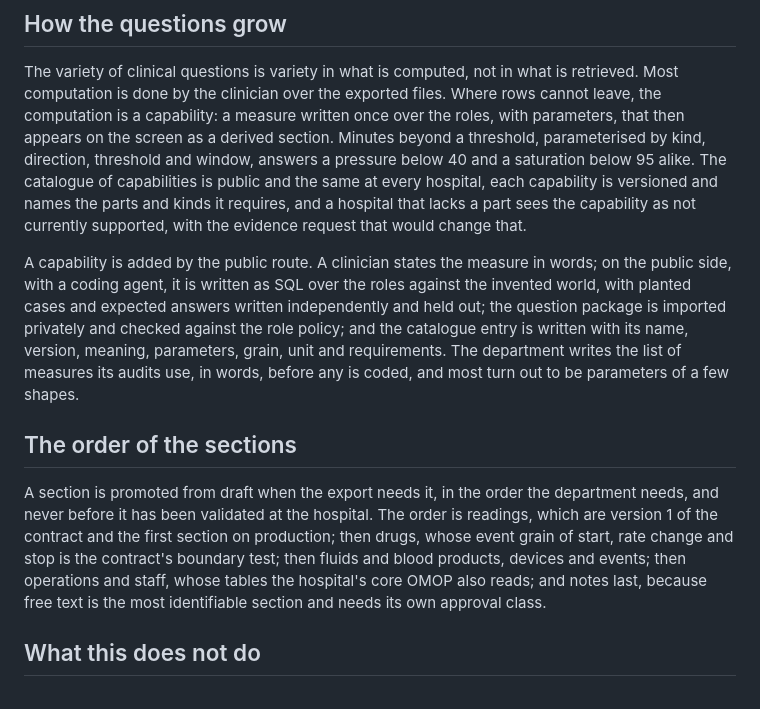
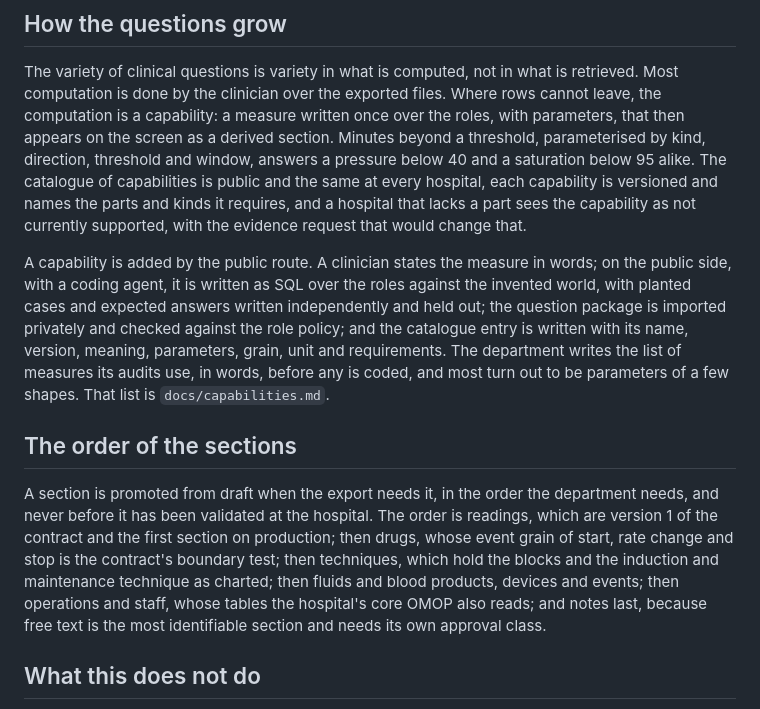
Before and after one commit to uppertoe/schemalyser, a Markdown page: docs/product.md, the part around the change. Rendered like a GitHub page.

```diff
--- a/docs/product.md
+++ b/docs/product.md
@@ -28,11 +28,11 @@ An export is row-level data for named episodes. The specification declares its o
 
 The variety of clinical questions is variety in what is computed, not in what is retrieved. Most computation is done by the clinician over the exported files. Where rows cannot leave, the computation is a capability: a measure written once over the roles, with parameters, that then appears on the screen as a derived section. Minutes beyond a threshold, parameterised by kind, direction, threshold and window, answers a pressure below 40 and a saturation below 95 alike. The catalogue of capabilities is public and the same at every hospital, each capability is versioned and names the parts and kinds it requires, and a hospital that lacks a part sees the capability as not currently supported, with the evidence request that would change that.
 
-A capability is added by the public route. A clinician states the measure in words; on the public side, with a coding agent, it is written as SQL over the roles against the invented world, with planted cases and expected answers written independently and held out; the question package is imported privately and checked against the role policy; and the catalogue entry is written with its name, version, meaning, parameters, grain, unit and requirements. The department writes the list of measures its audits use, in words, before any is coded, and most turn out to be parameters of a few shapes.
+A capability is added by the public route. A clinician states the measure in words; on the public side, with a coding agent, it is written as SQL over the roles against the invented world, with planted cases and expected answers written independently and held out; the question package is imported privately and checked against the role policy; and the catalogue entry is written with its name, version, meaning, parameters, grain, unit and requirements. The department writes the list of measures its audits use, in words, before any is coded, and most turn out to be parameters of a few shapes. That list is `docs/capabilities.md`.
 
 ## The order of the sections
 
-A section is promoted from draft when the export needs it, in the order the department needs, and never before it has been validated at the hospital. The order is readings, which are version 1 of the contract and the first section on production; then drugs, whose event grain of start, rate change and stop is the contract's boundary test; then fluids and blood products, devices and events; then operations and staff, whose tables the hospital's core OMOP also reads; and notes last, because free text is the most identifiable section and needs its own approval class.
+A section is promoted from draft when the export needs it, in the order the department needs, and never before it has been validated at the hospital. The order is readings, which are version 1 of the contract and the first section on production; then drugs, whose event grain of start, rate change and stop is the contract's boundary test; then techniques, which hold the blocks and the induction and maintenance technique as charted; then fluids and blood products, devices and events; then operations and staff, whose tables the hospital's core OMOP also reads; and notes last, because free text is the most identifiable section and needs its own approval class.
 
 ## What this does not do
 
```
Also changed, not shown: docs/capabilities.md (added, +69 -0 lines).
